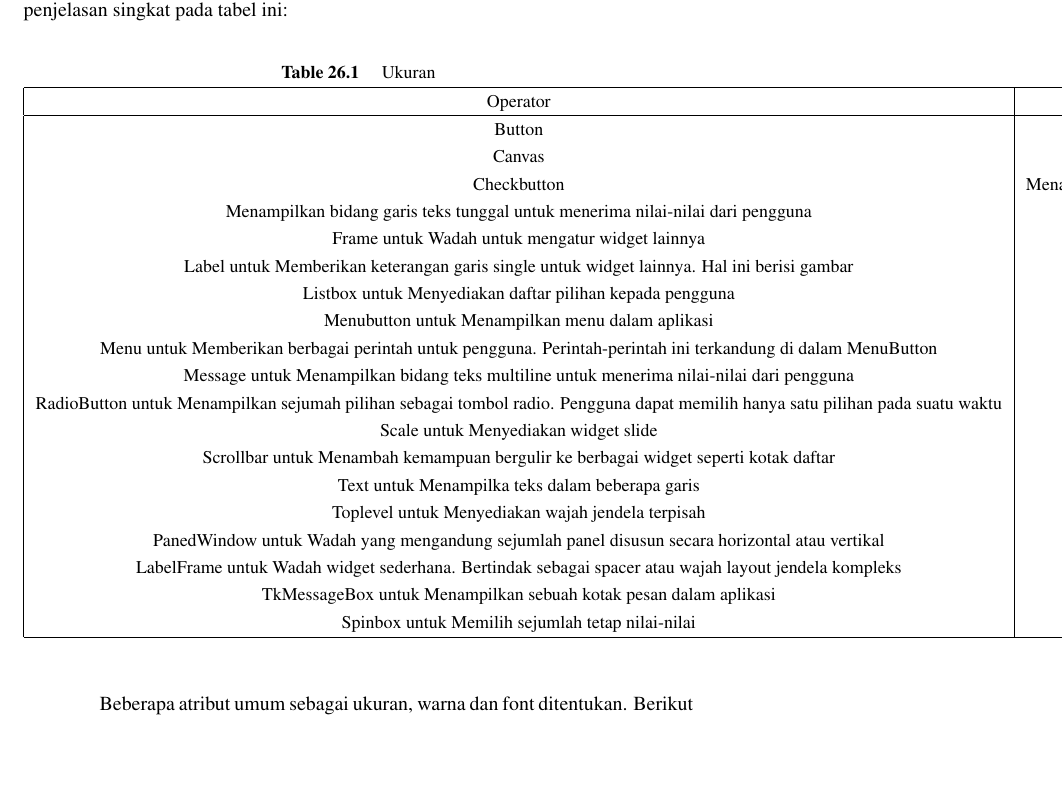
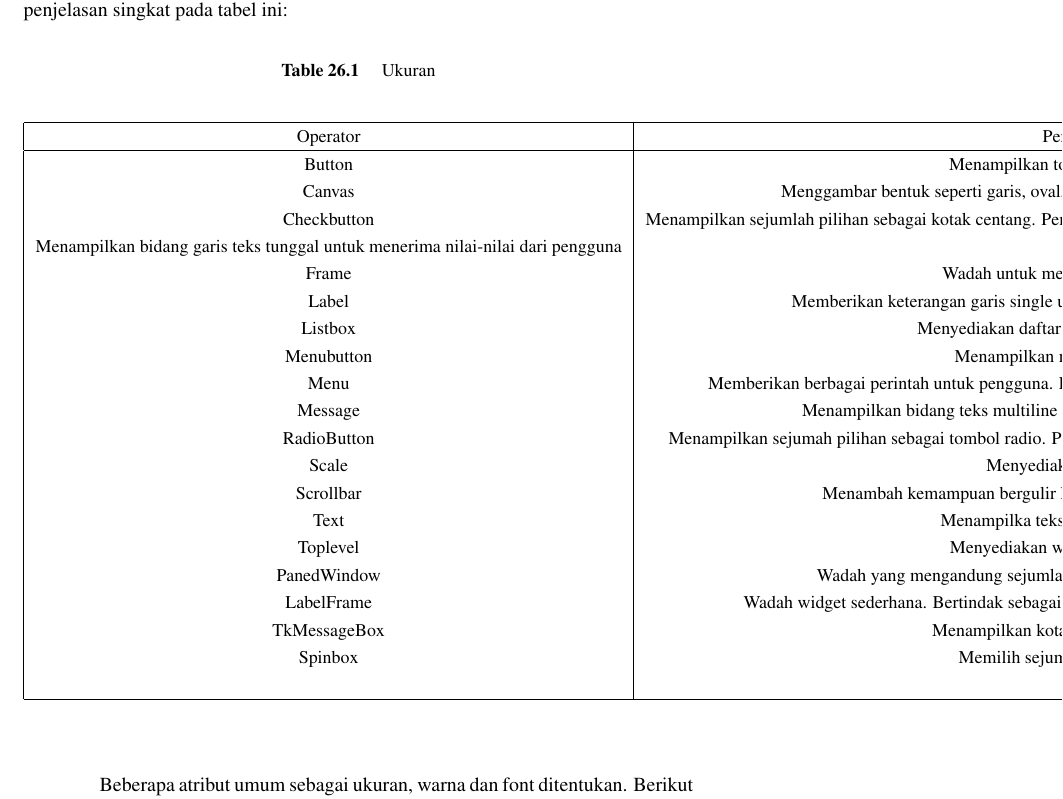
Before and after one commit to BukuInformatika/python, a LaTeX thesis (python.tex, which reads GUIProgramming.tex): part of page 282 of 290, cut so that both start at the same text, the shorter picture padded with empty space. Compiled offline with pdfLaTeX.

Commit message:
Update GUIProgramming.tex

```diff
--- a/GUIProgramming.tex
+++ b/GUIProgramming.tex
@@ -54,6 +54,7 @@ top.mainloop()
 
 \begin{table}[h]
 	\caption{Ukuran}
+		\begin{center}
 		\begin{tabular}{|c|c|}
 			\hline
 			Operator & Penjelasan \\
@@ -62,26 +63,28 @@ top.mainloop()
 			Canvas & Menggambar bentuk seperti garis, oval, poligon dan persegi panjang dalam aplikasi\\
 			Checkbutton & Menampilkan sejumlah pilihan sebagai kotak centang. Pengguna dapat memilih beberapa pilihan pada suatu waktu
 			Entry & Menampilkan bidang garis teks tunggal untuk menerima nilai-nilai dari pengguna\\
-			Frame untuk Wadah untuk mengatur widget lainnya\\
-		Label untuk Memberikan keterangan garis single untuk widget lainnya. Hal ini berisi gambar&\cr
-		Listbox untuk Menyediakan daftar pilihan kepada pengguna&\cr
-		Menubutton untuk Menampilkan menu dalam aplikasi&\cr
-		Menu untuk Memberikan berbagai perintah untuk pengguna. Perintah-perintah ini terkandung di dalam MenuButton&\cr
-		Message untuk Menampilkan bidang teks multiline untuk menerima nilai-nilai dari pengguna&\cr
-		RadioButton untuk Menampilkan sejumah pilihan sebagai tombol radio. Pengguna dapat memilih hanya satu pilihan pada suatu waktu&\cr
-		Scale untuk Menyediakan widget slide&\cr
-		Scrollbar untuk Menambah kemampuan bergulir ke berbagai widget seperti kotak daftar&\cr
-		Text untuk Menampilka teks dalam beberapa garis&\cr
-		Toplevel untuk Menyediakan wajah jendela terpisah&\cr
-		PanedWindow untuk Wadah yang mengandung sejumlah panel disusun secara horizontal atau vertikal&\cr
-		LabelFrame untuk Wadah widget sederhana. Bertindak sebagai spacer atau wajah layout jendela kompleks&\cr
-		TkMessageBox untuk Menampilkan sebuah kotak pesan dalam aplikasi&\cr
-		Spinbox untuk Memilih sejumlah tetap nilai-nilai&\cr
+			Frame & Wadah untuk mengatur widget lainnya\\
+			Label & Memberikan keterangan garis single untuk widget lainnya. Hal ini berisi gambar\\
+			Listbox & Menyediakan daftar pilihan kepada pengguna\\
+			Menubutton & Menampilkan menu dalam aplikasi\\
+			Menu & Memberikan berbagai perintah untuk pengguna. Perintah-perintah ini terkandung di dalam MenuButton\\
+			Message & Menampilkan bidang teks multiline untuk menerima nilai-nilai dari pengguna\\
+			RadioButton & Menampilkan sejumah pilihan sebagai tombol radio. Pengguna dapat memilih hanya satu pilihan pada suatu waktu\\
+			Scale & Menyediakan widget slide\\
+			Scrollbar & Menambah kemampuan bergulir ke berbagai widget seperti kotak daftar\\
+			Text & Menampilka teks dalam beberapa garis\\
+			Toplevel & Menyediakan wajah jendela terpisah\\
+			PanedWindow & Wadah yang mengandung sejumlah panel disusun horizontal atau vertikal\\
+			LabelFrame & Wadah widget sederhana. Bertindak sebagai spacer atau wajah untuk layout jendela kompleks\\
+			TkMessageBox & Menampilkan kotak pesan dalam aplikasi\\
+			Spinbox & Memilih sejumlah tetap nilai-nilai&\\
 		\hline
-	\end{tabular*}
+		\end{tabular}
+		\end{center}
 	\begin{tablenotes}
 	\end{tablenotes}
 \end{table}
+
 
 
 
```
